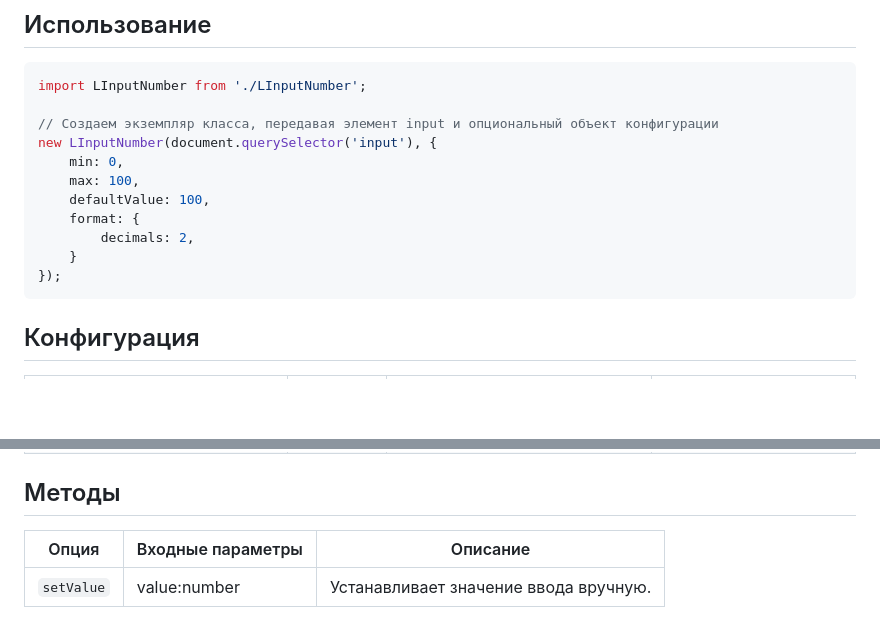
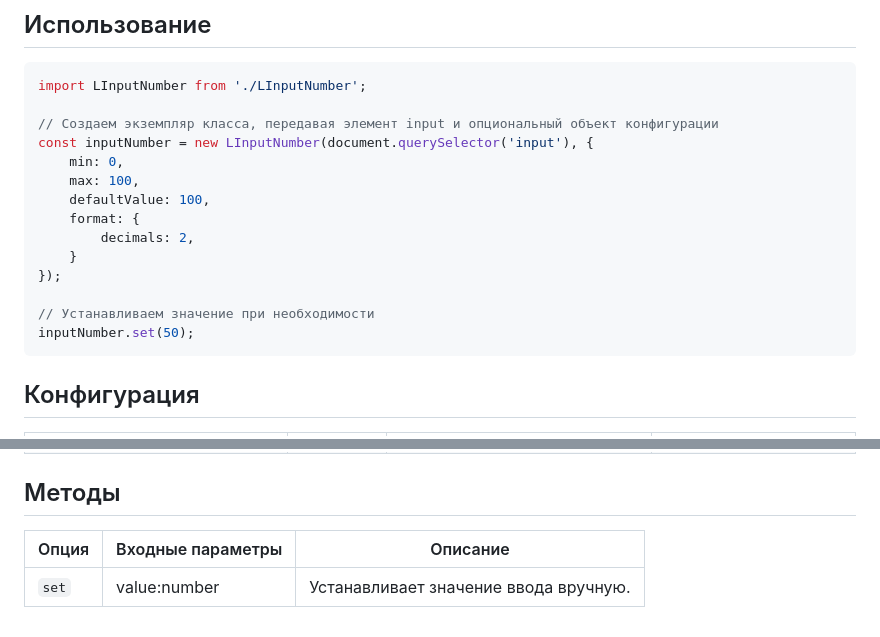
Before and after one commit to maketryuk/input-number, a Markdown page: README.md, 2 parts joined by grey strips. Rendered like a GitHub page; blank space fills up the shorter version.

````diff
--- a/README.md
+++ b/README.md
@@ -13,7 +13,7 @@ LInputNumber - это класс JavaScript, который обеспечива
 import LInputNumber from './LInputNumber';
 
 // Создаем экземпляр класса, передавая элемент input и опциональный объект конфигурации
-new LInputNumber(document.querySelector('input'), {
+const inputNumber = new LInputNumber(document.querySelector('input'), {
     min: 0,
     max: 100,
     defaultValue: 100,
@@ -21,6 +21,9 @@ new LInputNumber(document.querySelector('input'), {
         decimals: 2,
     }
 });
+
+// Устанавливаем значение при необходимости
+inputNumber.set(50);
 ```
 
 ## Конфигурация
@@ -40,6 +43,6 @@ new LInputNumber(document.querySelector('input'), {
 
 ## Методы
 
-| Опция      | Входные параметры | Описание                              |
-|------------|-------------------|---------------------------------------|
-| `setValue` | value:number      | Устанавливает значение ввода вручную. |
+| Опция | Входные параметры | Описание                              |
+|-------|-------------------|---------------------------------------|
+| `set` | value:number      | Устанавливает значение ввода вручную. |
````
